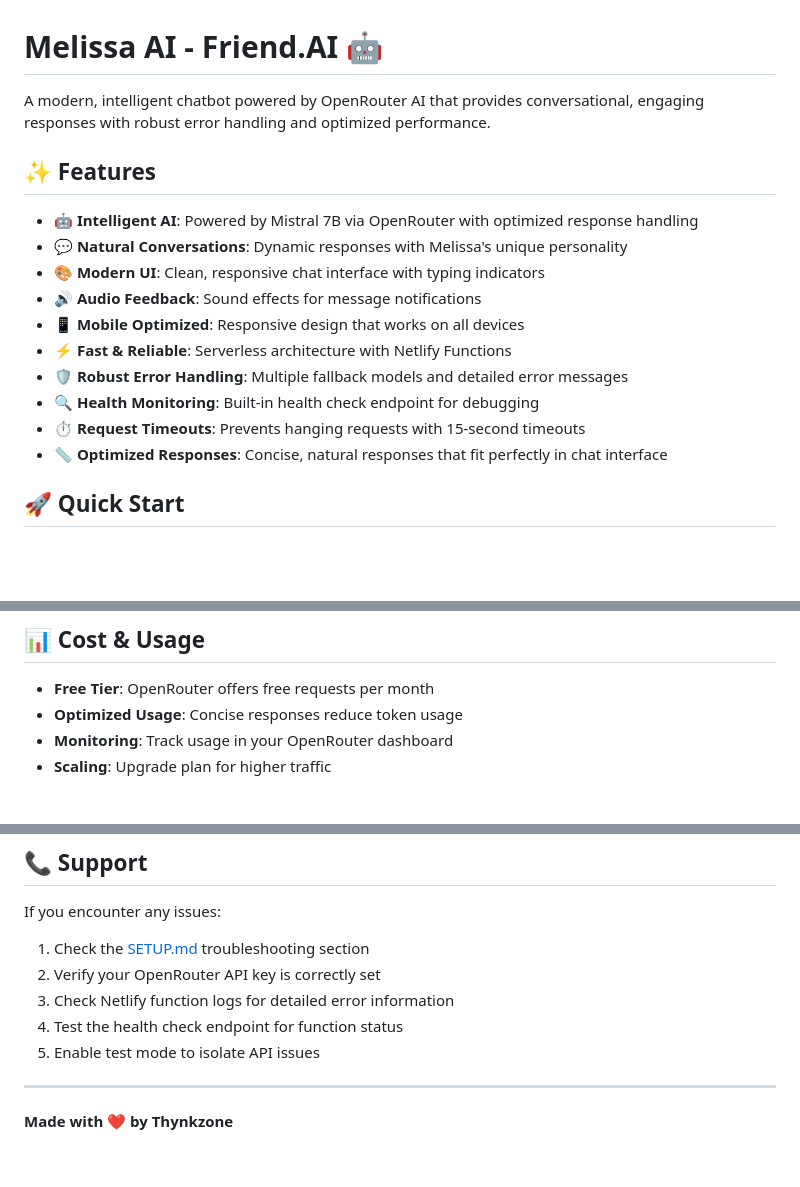
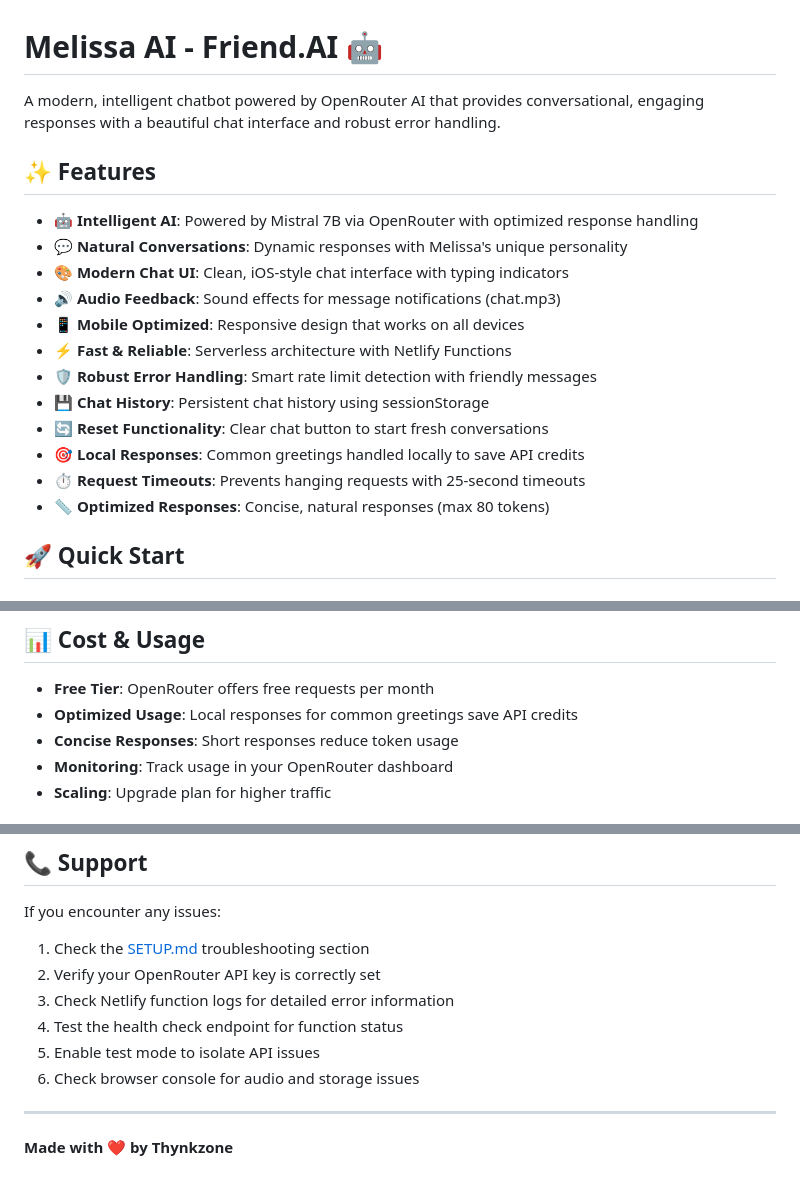
Before and after one commit to mazidulfarabi/melissa-ai, a Markdown page: README.md, 3 parts joined by grey strips. GitHub-like rendering; blank space fills up the shorter version.

```diff
--- a/README.md
+++ b/README.md
@@ -1,19 +1,21 @@
 # Melissa AI - Friend.AI 🤖
 
-A modern, intelligent chatbot powered by OpenRouter AI that provides conversational, engaging responses with robust error handling and optimized performance.
+A modern, intelligent chatbot powered by OpenRouter AI that provides conversational, engaging responses with a beautiful chat interface and robust error handling.
 
 ## ✨ Features
 
 - **🤖 Intelligent AI**: Powered by Mistral 7B via OpenRouter with optimized response handling
 - **💬 Natural Conversations**: Dynamic responses with Melissa's unique personality
-- **🎨 Modern UI**: Clean, responsive chat interface with typing indicators
-- **🔊 Audio Feedback**: Sound effects for message notifications
+- **🎨 Modern Chat UI**: Clean, iOS-style chat interface with typing indicators
+- **🔊 Audio Feedback**: Sound effects for message notifications (chat.mp3)
 - **📱 Mobile Optimized**: Responsive design that works on all devices
 - **⚡ Fast & Reliable**: Serverless architecture with Netlify Functions
-- **🛡️ Robust Error Handling**: Multiple fallback models and detailed error messages
-- **🔍 Health Monitoring**: Built-in health check endpoint for debugging
-- **⏱️ Request Timeouts**: Prevents hanging requests with 15-second timeouts
-- **📏 Optimized Responses**: Concise, natural responses that fit perfectly in chat interface
+- **🛡️ Robust Error Handling**: Smart rate limit detection with friendly messages
+- **💾 Chat History**: Persistent chat history using sessionStorage
+- **🔄 Reset Functionality**: Clear chat button to start fresh conversations
+- **🎯 Local Responses**: Common greetings handled locally to save API credits
+- **⏱️ Request Timeouts**: Prevents hanging requests with 25-second timeouts
+- **📏 Optimized Responses**: Concise, natural responses (max 80 tokens)
 
 ## 🚀 Quick Start
 
@@ -142,7 +175,8 @@ Modify `stylesheet.css` to change colors, fonts, or layout.
 ## 📊 Cost & Usage
 
 - **Free Tier**: OpenRouter offers free requests per month
-- **Optimized Usage**: Concise responses reduce token usage
+- **Optimized Usage**: Local responses for common greetings save API credits
+- **Concise Responses**: Short responses reduce token usage
 - **Monitoring**: Track usage in your OpenRouter dashboard
 - **Scaling**: Upgrade plan for higher traffic
 
@@ -220,6 +266,7 @@ If you encounter any issues:
 3. Check Netlify function logs for detailed error information
 4. Test the health check endpoint for function status
 5. Enable test mode to isolate API issues
+6. Check browser console for audio and storage issues
 
 ---
 
```
Also changed, not shown: other parts of README.md (+73 -30 lines), SETUP.md (+54 -18 lines).
